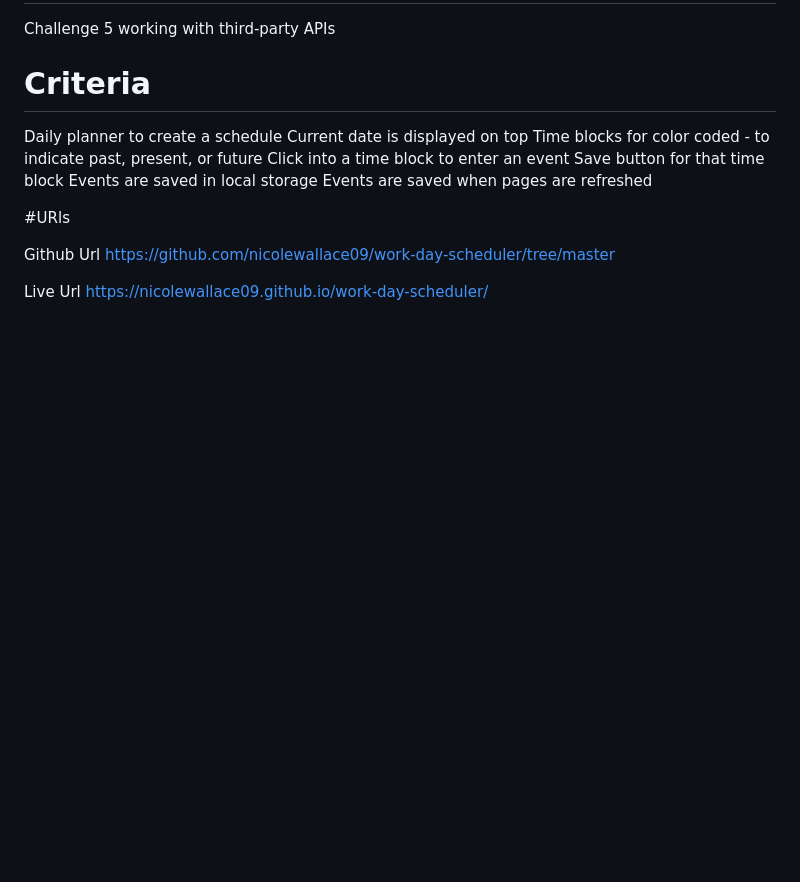
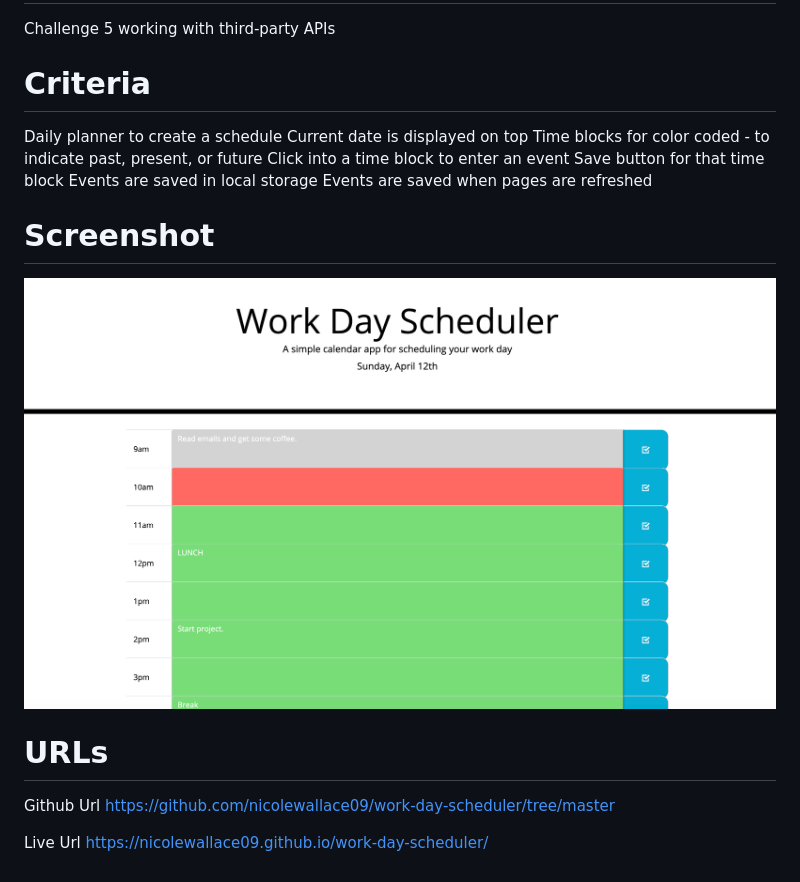
Before and after one commit to nicolewallace09/work-day-scheduler, a Markdown page: README.md, the part around the change. Rendered like a GitHub page; pictures changed too: assets/images/calender-shot.png (added); blank space fills up the shorter version.

Commit message:
finalize readme

```diff
--- a/README.md
+++ b/README.md
@@ -10,7 +10,10 @@ Save button for that time block</br>
 Events are saved in local storage</br>
 Events are saved when pages are refreshed</br>
 
-#URls
+# Screenshot
+<img src="./assets/images/calender-shot.png">
+
+# URLs
 
 Github Url
 https://github.com/nicolewallace09/work-day-scheduler/tree/master
```
